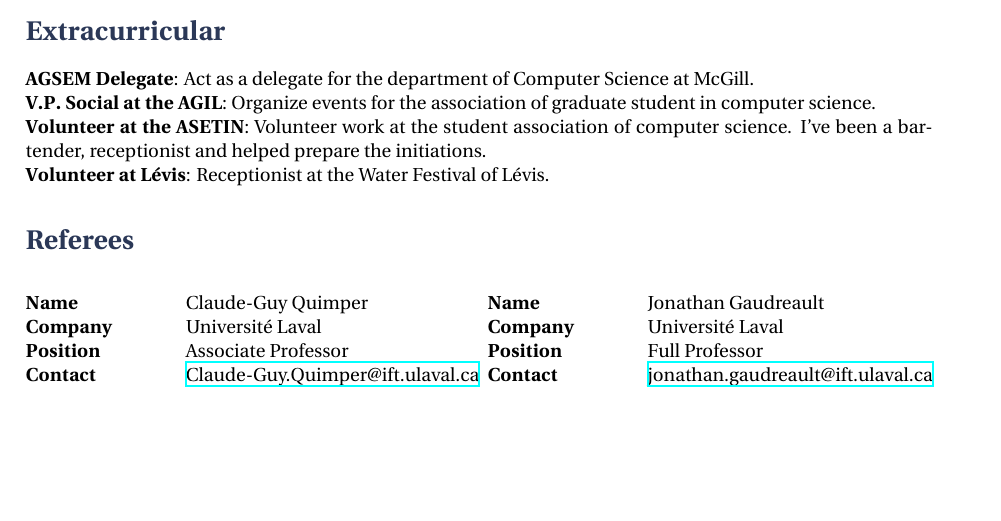
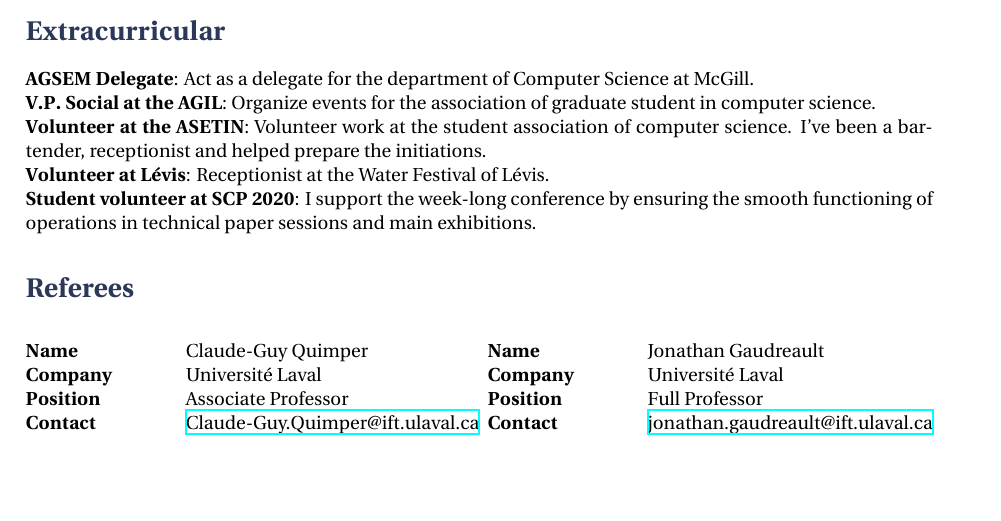
Before and after one commit to AlexandreMercierAubin/CV, a LaTeX CV (cv.tex): part of page 3 of 3, cut so that both start at the same text. Compiled offline with XeLaTeX.

Commit message:
small addition

```diff
--- a/cv.tex
+++ b/cv.tex
@@ -251,6 +251,8 @@ Alexandre Mercier-Aubin, Jonathan Gaudreault and Claude-Guy Quimper. Multi-Resou
 \textbf{Volunteer at the ASETIN}: Volunteer work at the student association of computer science. I've been a bartender, receptionist and helped prepare the initiations.
 
 \textbf{Volunteer at Lévis}: Receptionist at the Water Festival of Lévis.
+
+\textbf{Student volunteer at SCP 2020}: I support the week-­long conference by ensuring the smooth functioning of operations in technical paper sessions and main exhibitions.
 %----------------------------------------------------------------------------------------
 %	REFEREE SECTION
 %----------------------------------------------------------------------------------------
```
Also changed, not shown: cv.pdf.
